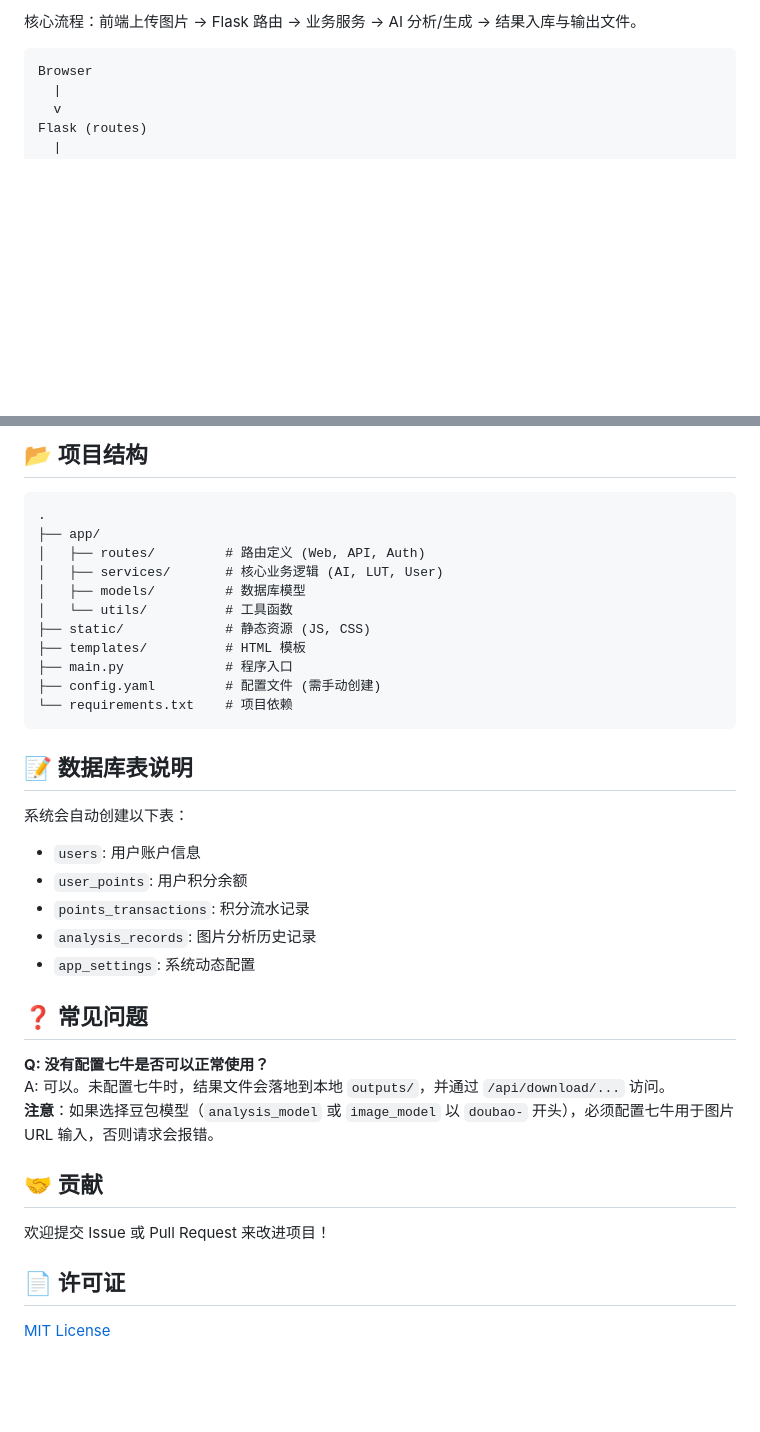
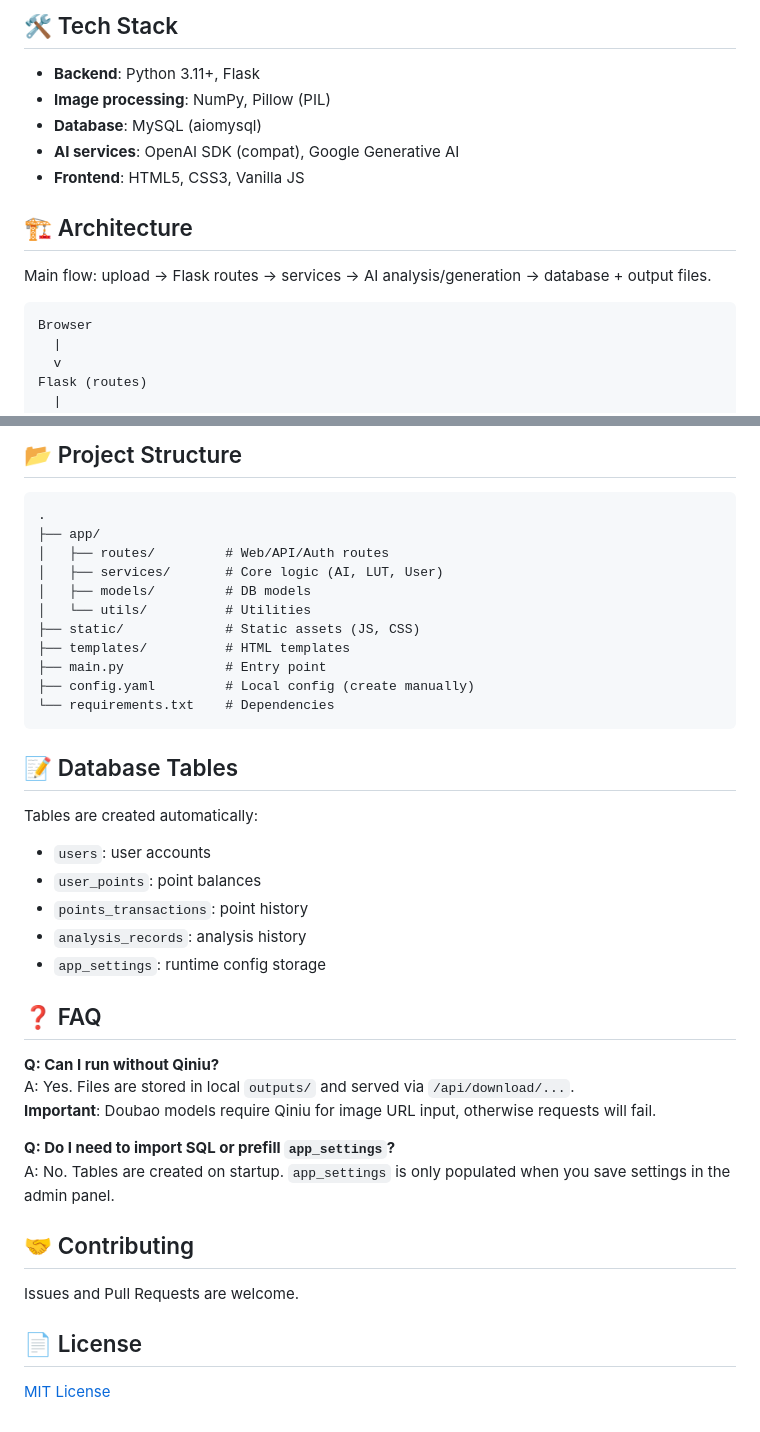
Before and after one commit to Degree-21/ai-lut, a Markdown page: README.md, 2 parts joined by grey strips. Rendered like a GitHub page; blank space fills up the shorter version.

````diff
--- a/README.md
+++ b/README.md
@@ -30,5 +30,15 @@
 
-核心流程：前端上传图片 -> Flask 路由 -> 业务服务 -> AI 分析/生成 -> 结果入库与输出文件。
+## 🛠️ Tech Stack
+
+- **Backend**: Python 3.11+, Flask
+- **Image processing**: NumPy, Pillow (PIL)
+- **Database**: MySQL (aiomysql)
+- **AI services**: OpenAI SDK (compat), Google Generative AI
+- **Frontend**: HTML5, CSS3, Vanilla JS
+
+## 🏗️ Architecture
+
+Main flow: upload -> Flask routes -> services -> AI analysis/generation -> database + output files.
 
 ```
 Browser
@@ -143,39 +153,42 @@ CLI_MODE=1 python main.py
 
-## 📂 项目结构
+## 📂 Project Structure
 
 ```
 .
 ├── app/
-│   ├── routes/         # 路由定义 (Web, API, Auth)
-│   ├── services/       # 核心业务逻辑 (AI, LUT, User)
-│   ├── models/         # 数据库模型
-│   └── utils/          # 工具函数
-├── static/             # 静态资源 (JS, CSS)
-├── templates/          # HTML 模板
-├── main.py             # 程序入口
-├── config.yaml         # 配置文件 (需手动创建)
-└── requirements.txt    # 项目依赖
+│   ├── routes/         # Web/API/Auth routes
+│   ├── services/       # Core logic (AI, LUT, User)
+│   ├── models/         # DB models
+│   └── utils/          # Utilities
+├── static/             # Static assets (JS, CSS)
+├── templates/          # HTML templates
+├── main.py             # Entry point
+├── config.yaml         # Local config (create manually)
+└── requirements.txt    # Dependencies
 ```
 
-## 📝 数据库表说明
+## 📝 Database Tables
 
-系统会自动创建以下表：
-- `users`: 用户账户信息
-- `user_points`: 用户积分余额
-- `points_transactions`: 积分流水记录
-- `analysis_records`: 图片分析历史记录
-- `app_settings`: 系统动态配置
+Tables are created automatically:
+- `users`: user accounts
+- `user_points`: point balances
+- `points_transactions`: point history
+- `analysis_records`: analysis history
+- `app_settings`: runtime config storage
 
-## ❓ 常见问题
+## ❓ FAQ
 
-**Q: 没有配置七牛是否可以正常使用？**
-A: 可以。未配置七牛时，结果文件会落地到本地 `outputs/`，并通过 `/api/download/...` 访问。
-**注意**：如果选择豆包模型（`analysis_model` 或 `image_model` 以 `doubao-` 开头），必须配置七牛用于图片 URL 输入，否则请求会报错。
+**Q: Can I run without Qiniu?**
+A: Yes. Files are stored in local `outputs/` and served via `/api/download/...`.
+**Important**: Doubao models require Qiniu for image URL input, otherwise requests will fail.
 
-## 🤝 贡献
+**Q: Do I need to import SQL or prefill `app_settings`?**
+A: No. Tables are created on startup. `app_settings` is only populated when you save settings in the admin panel.
 
-欢迎提交 Issue 或 Pull Request 来改进项目！
+## 🤝 Contributing
 
-## 📄 许可证
+Issues and Pull Requests are welcome.
+
+## 📄 License
 
 [MIT License](LICENSE)
````
Also changed, not shown: other parts of README.md (+55 -55 lines), README.zh.md (added, +192 -0 lines).
